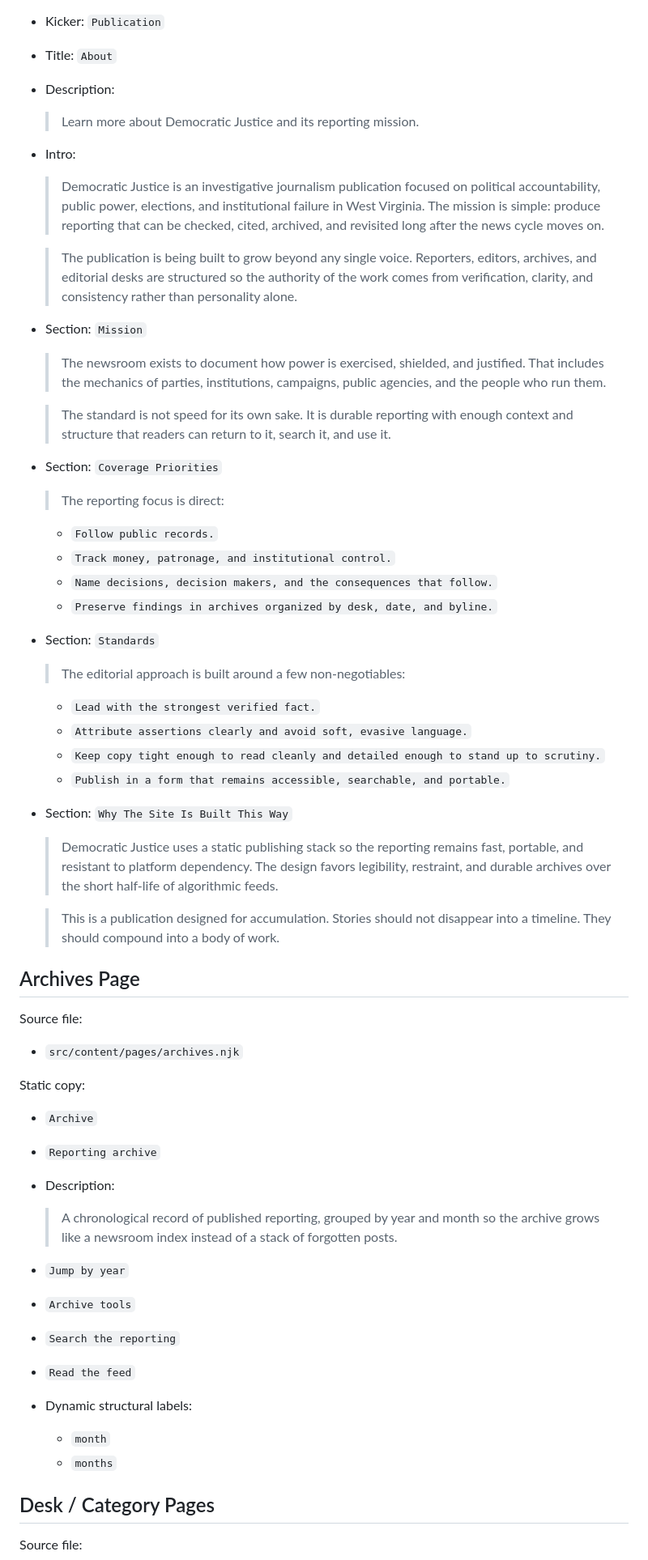
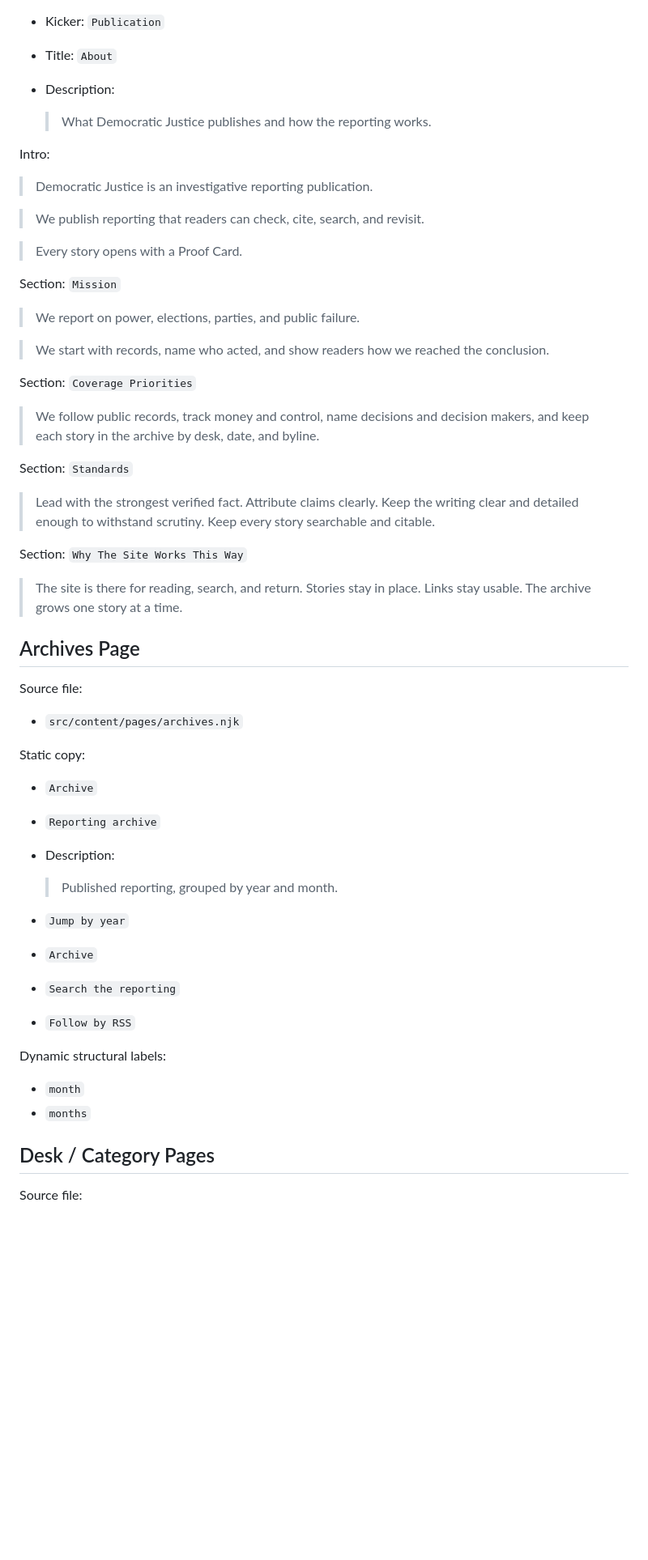
Before and after one commit to astheworldburns/democraticjustice.org, a Markdown page: docs/evergreen-copy-audit.md, the part around one of its changes. Shown at 81% size. Rendered like a GitHub page; blank space fills up the shorter version.

Commit message:
Refresh evergreen copy audit

```diff
--- a/docs/evergreen-copy-audit.md
+++ b/docs/evergreen-copy-audit.md
@@ -158,43 +149,33 @@ Source file:
 - Title: `About`
 - Description:
 
-  > Learn more about Democratic Justice and its reporting mission.
+  > What Democratic Justice publishes and how the reporting works.
 
-- Intro:
+Intro:
 
-  > Democratic Justice is an investigative journalism publication focused on political accountability, public power, elections, and institutional failure in West Virginia. The mission is simple: produce reporting that can be checked, cited, archived, and revisited long after the news cycle moves on.
+> Democratic Justice is an investigative reporting publication.
 
-  > The publication is being built to grow beyond any single voice. Reporters, editors, archives, and editorial desks are structured so the authority of the work comes from verification, clarity, and consistency rather than personality alone.
+> We publish reporting that readers can check, cite, search, and revisit.
 
-- Section: `Mission`
+> Every story opens with a Proof Card.
 
-  > The newsroom exists to document how power is exercised, shielded, and justified. That includes the mechanics of parties, institutions, campaigns, public agencies, and the people who run them.
+Section: `Mission`
 
-  > The standard is not speed for its own sake. It is durable reporting with enough context and structure that readers can return to it, search it, and use it.
+> We report on power, elections, parties, and public failure.
 
-- Section: `Coverage Priorities`
+> We start with records, name who acted, and show readers how we reached the conclusion.
 
-  > The reporting focus is direct:
+Section: `Coverage Priorities`
 
-  - `Follow public records.`
-  - `Track money, patronage, and institutional control.`
-  - `Name decisions, decision makers, and the consequences that follow.`
-  - `Preserve findings in archives organized by desk, date, and byline.`
+> We follow public records, track money and control, name decisions and decision makers, and keep each story in the archive by desk, date, and byline.
 
-- Section: `Standards`
+Section: `Standards`
 
-  > The editorial approach is built around a few non-negotiables:
+> Lead with the strongest verified fact. Attribute claims clearly. Keep the writing clear and detailed enough to withstand scrutiny. Keep every story searchable and citable.
 
-  - `Lead with the strongest verified fact.`
-  - `Attribute assertions clearly and avoid soft, evasive language.`
-  - `Keep copy tight enough to read cleanly and detailed enough to stand up to scrutiny.`
-  - `Publish in a form that remains accessible, searchable, and portable.`
+Section: `Why The Site Works This Way`
 
-- Section: `Why The Site Is Built This Way`
-
-  > Democratic Justice uses a static publishing stack so the reporting remains fast, portable, and resistant to platform dependency. The design favors legibility, restraint, and durable archives over the short half-life of algorithmic feeds.
-
-  > This is a publication designed for accumulation. Stories should not disappear into a timeline. They should compound into a body of work.
+> The site is there for reading, search, and return. Stories stay in place. Links stay usable. The archive grows one story at a time.
 
 ## Archives Page
 
@@ -208,15 +189,17 @@ Static copy:
 - `Reporting archive`
 - Description:
 
-  > A chronological record of published reporting, grouped by year and month so the archive grows like a newsroom index instead of a stack of forgotten posts.
+  > Published reporting, grouped by year and month.
 
 - `Jump by year`
-- `Archive tools`
+- `Archive`
 - `Search the reporting`
-- `Read the feed`
-- Dynamic structural labels:
-  - `month`
-  - `months`
+- `Follow by RSS`
+
+Dynamic structural labels:
+
+- `month`
+- `months`
 
 ## Desk / Category Pages
 
```
Also changed, not shown: other parts of docs/evergreen-copy-audit.md (+71 -84 lines).
